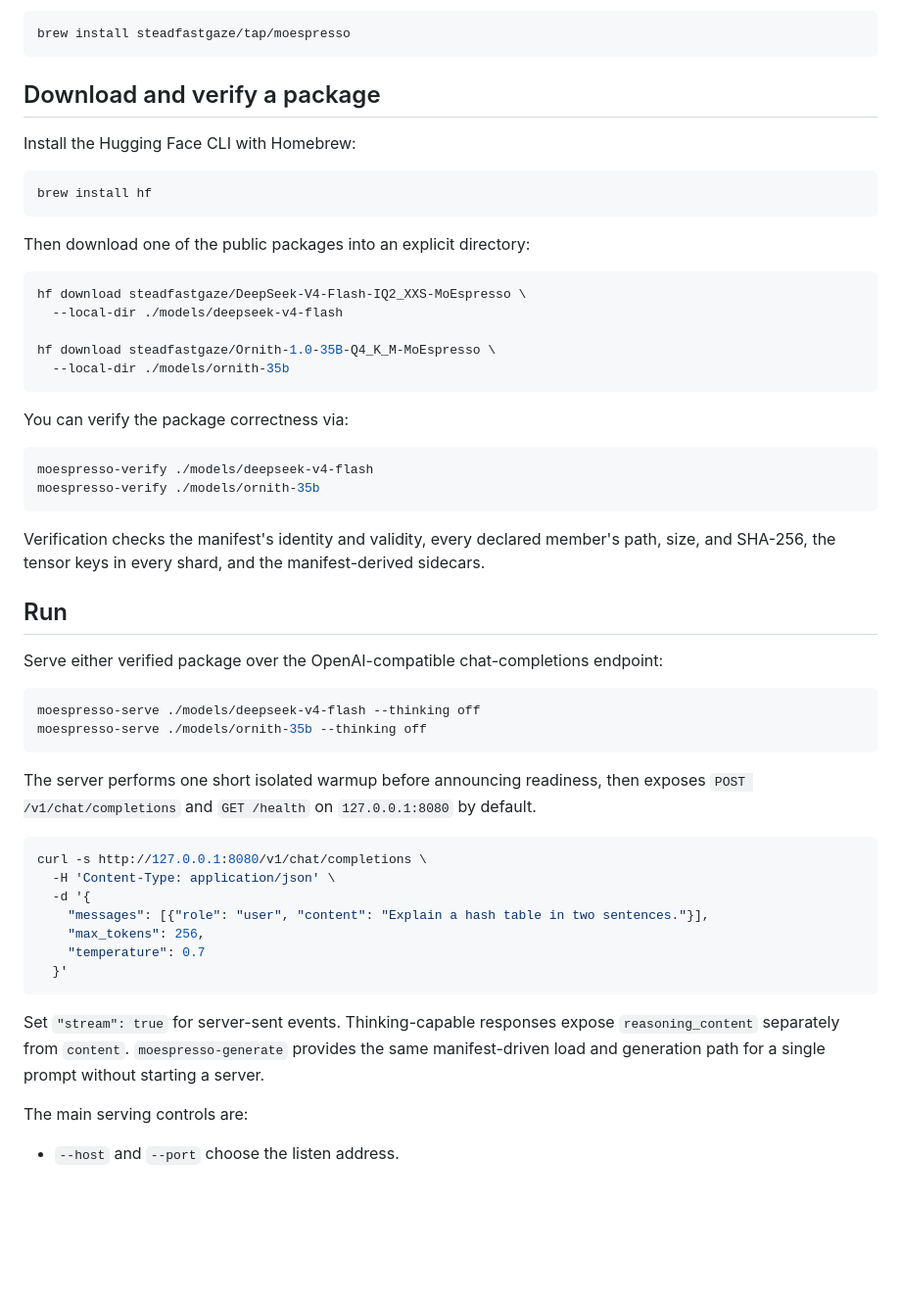
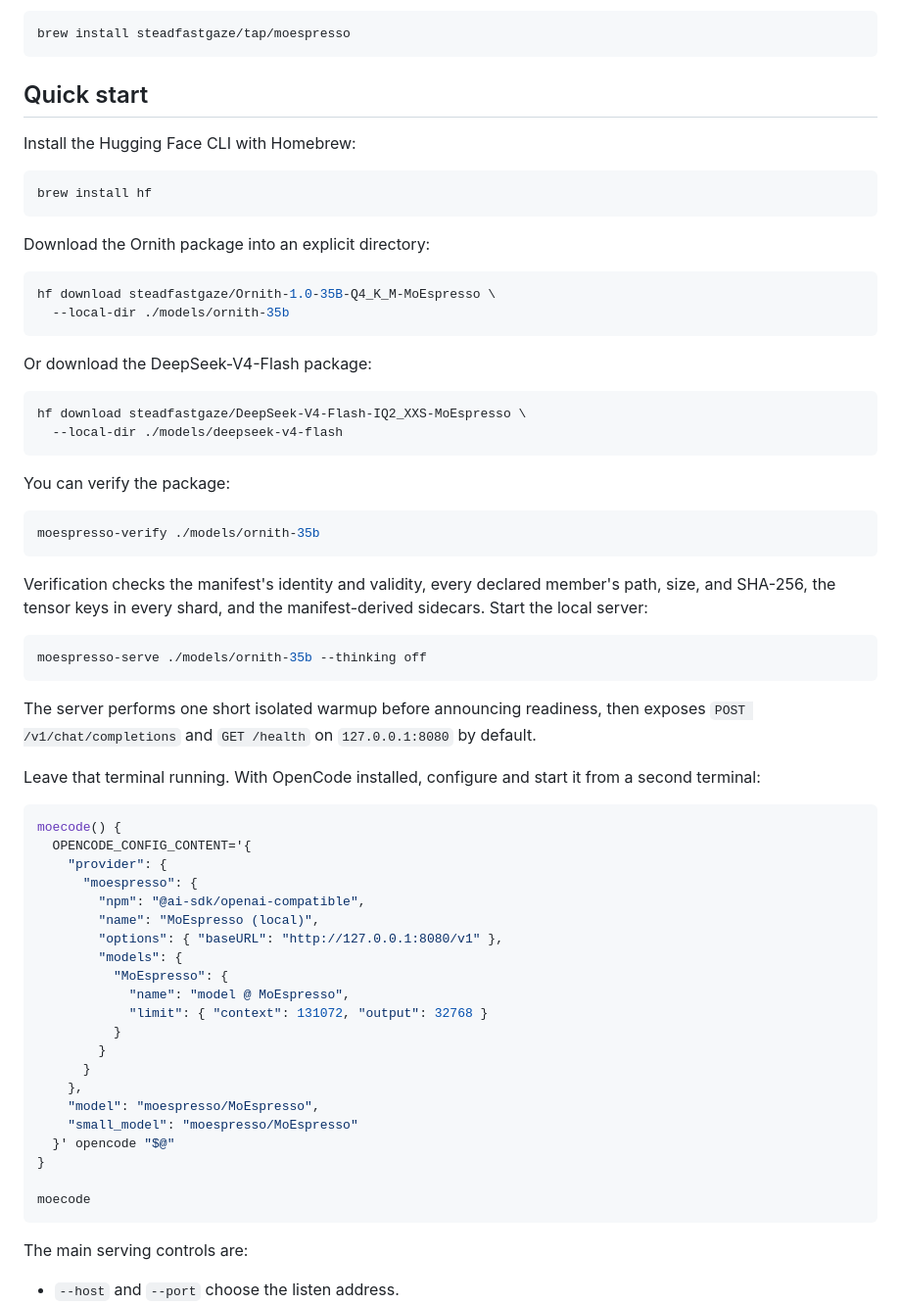
Before and after one commit to steadfastgaze/MoEspresso, a Markdown page: README.md, the part around the change. Shown at 98% size. Rendered like a GitHub page; blank space fills up the shorter version.

Commit message:
Quick start in readme

````diff
--- a/README.md
+++ b/README.md
@@ -63,7 +63,7 @@ runtime and native dependencies:
 brew install steadfastgaze/tap/moespresso
 ```
 
-## Download and verify a package
+## Quick start
 
 Install the Hugging Face CLI with Homebrew:
 
@@ -71,34 +71,31 @@ Install the Hugging Face CLI with Homebrew:
 brew install hf
 ```
 
-Then download one of the public packages into an explicit directory:
+Download the Ornith package into an explicit directory:
+
+```bash
+hf download steadfastgaze/Ornith-1.0-35B-Q4_K_M-MoEspresso \
+  --local-dir ./models/ornith-35b
+```
+
+Or download the DeepSeek-V4-Flash package:
 
 ```bash
 hf download steadfastgaze/DeepSeek-V4-Flash-IQ2_XXS-MoEspresso \
   --local-dir ./models/deepseek-v4-flash
-
-hf download steadfastgaze/Ornith-1.0-35B-Q4_K_M-MoEspresso \
-  --local-dir ./models/ornith-35b
 ```
 
-You can verify the package correctness via:
+You can verify the package:
 
 ```bash
-moespresso-verify ./models/deepseek-v4-flash
 moespresso-verify ./models/ornith-35b
 ```
 
 Verification checks the manifest's identity and validity, every declared
 member's path, size, and SHA-256, the tensor keys in every shard, and the
-manifest-derived sidecars.
-
-## Run
-
-Serve either verified package over the OpenAI-compatible chat-completions
-endpoint:
+manifest-derived sidecars. Start the local server:
 
 ```bash
-moespresso-serve ./models/deepseek-v4-flash --thinking off
 moespresso-serve ./models/ornith-35b --thinking off
 ```
 
@@ -106,20 +103,32 @@ The server performs one short isolated warmup before announcing readiness,
 then exposes `POST /v1/chat/completions` and `GET /health` on
 `127.0.0.1:8080` by default.
 
+Leave that terminal running. With OpenCode installed, configure and start it
+from a second terminal:
+
 ```bash
-curl -s http://127.0.0.1:8080/v1/chat/completions \
-  -H 'Content-Type: application/json' \
-  -d '{
-    "messages": [{"role": "user", "content": "Explain a hash table in two sentences."}],
-    "max_tokens": 256,
-    "temperature": 0.7
-  }'
+moecode() {
+  OPENCODE_CONFIG_CONTENT='{
+    "provider": {
+      "moespresso": {
+        "npm": "@ai-sdk/openai-compatible",
+        "name": "MoEspresso (local)",
+        "options": { "baseURL": "http://127.0.0.1:8080/v1" },
+        "models": {
+          "MoEspresso": {
+            "name": "model @ MoEspresso",
+            "limit": { "context": 131072, "output": 32768 }
+          }
+        }
+      }
+    },
+    "model": "moespresso/MoEspresso",
+    "small_model": "moespresso/MoEspresso"
+  }' opencode "$@"
+}
+
+moecode
 ```
-
-Set `"stream": true` for server-sent events. Thinking-capable responses expose
-`reasoning_content` separately from `content`. `moespresso-generate` provides
-the same manifest-driven load and generation path for a single prompt without
-starting a server.
 
 The main serving controls are:
 
````
